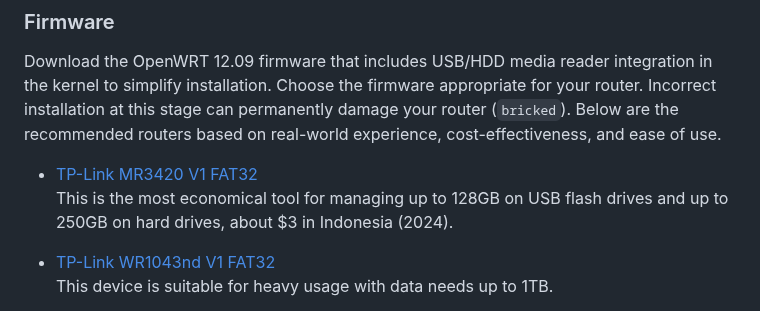
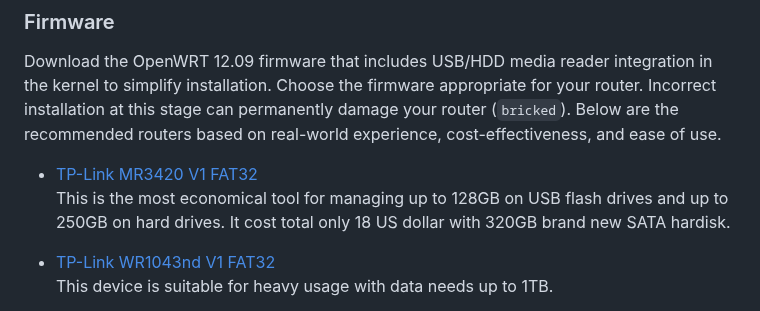
Before and after one commit to undix/ugai, a Markdown page: README.md, the part around the change. Rendered like a GitHub page.

```diff
--- a/README.md
+++ b/README.md
@@ -23,7 +23,7 @@ Getting Started
 Download the OpenWRT 12.09 firmware that includes USB/HDD media reader integration in the kernel to simplify installation. Choose the firmware appropriate for your router. Incorrect installation at this stage can permanently damage your router (`bricked`). Below are the recommended routers based on real-world experience, cost-effectiveness, and ease of use.
 
 * [TP-Link MR3420 V1 FAT32](http://stable.openwrt.piratebox.de/usb_only/openwrt-ar71xx-generic-tl-mr3420-v1-squashfs-factory.bin)
-This is the most economical tool for managing up to 128GB on USB flash drives and up to 250GB on hard drives, about $3 in Indonesia (2024).
+This is the most economical tool for managing up to 128GB on USB flash drives and up to 250GB on hard drives. It cost total only 18 US dollar with 320GB brand new SATA hardisk.
 
 * [TP-Link WR1043nd V1 FAT32](http://stable.openwrt.piratebox.de/usb_only/openwrt-ar71xx-generic-tl-wr1043nd-v1-squashfs-factory.bin)
 This device is suitable for heavy usage with data needs up to 1TB.
```
